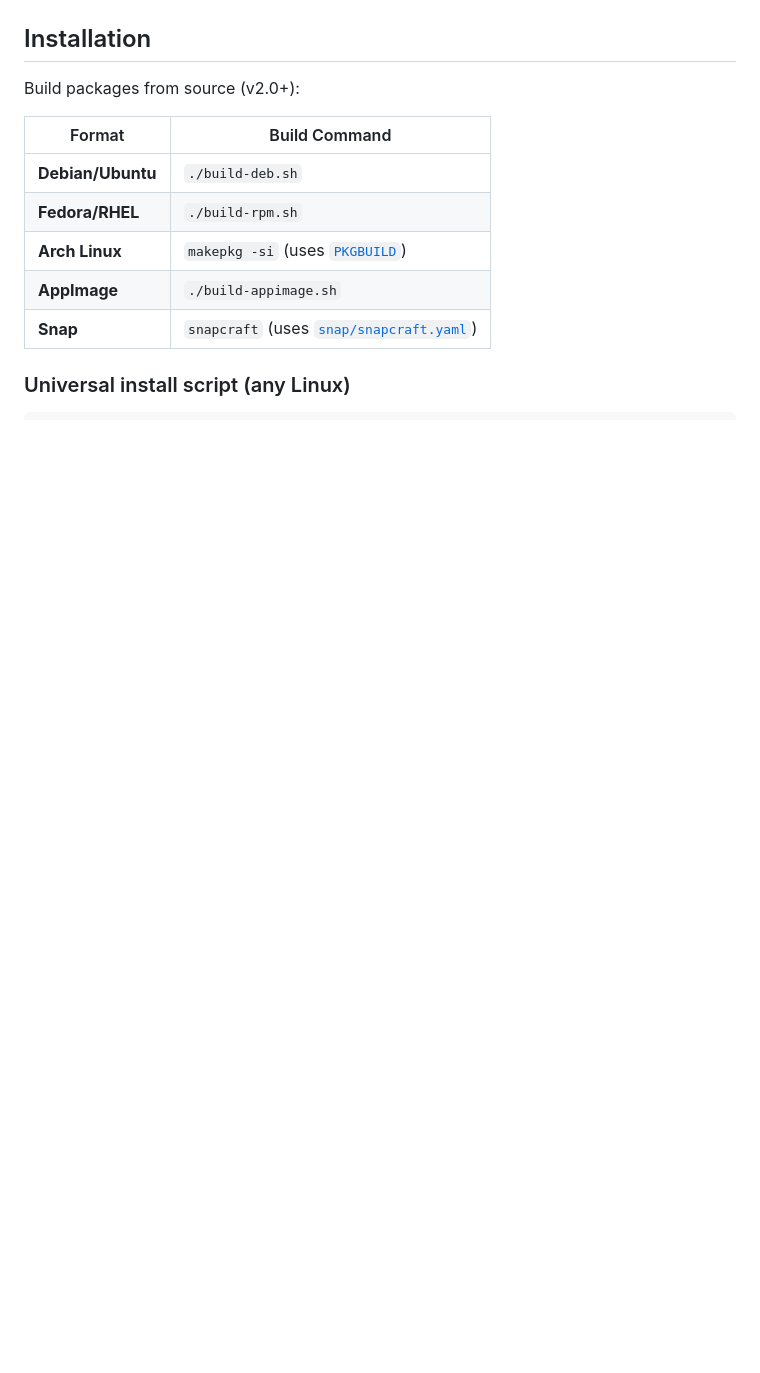
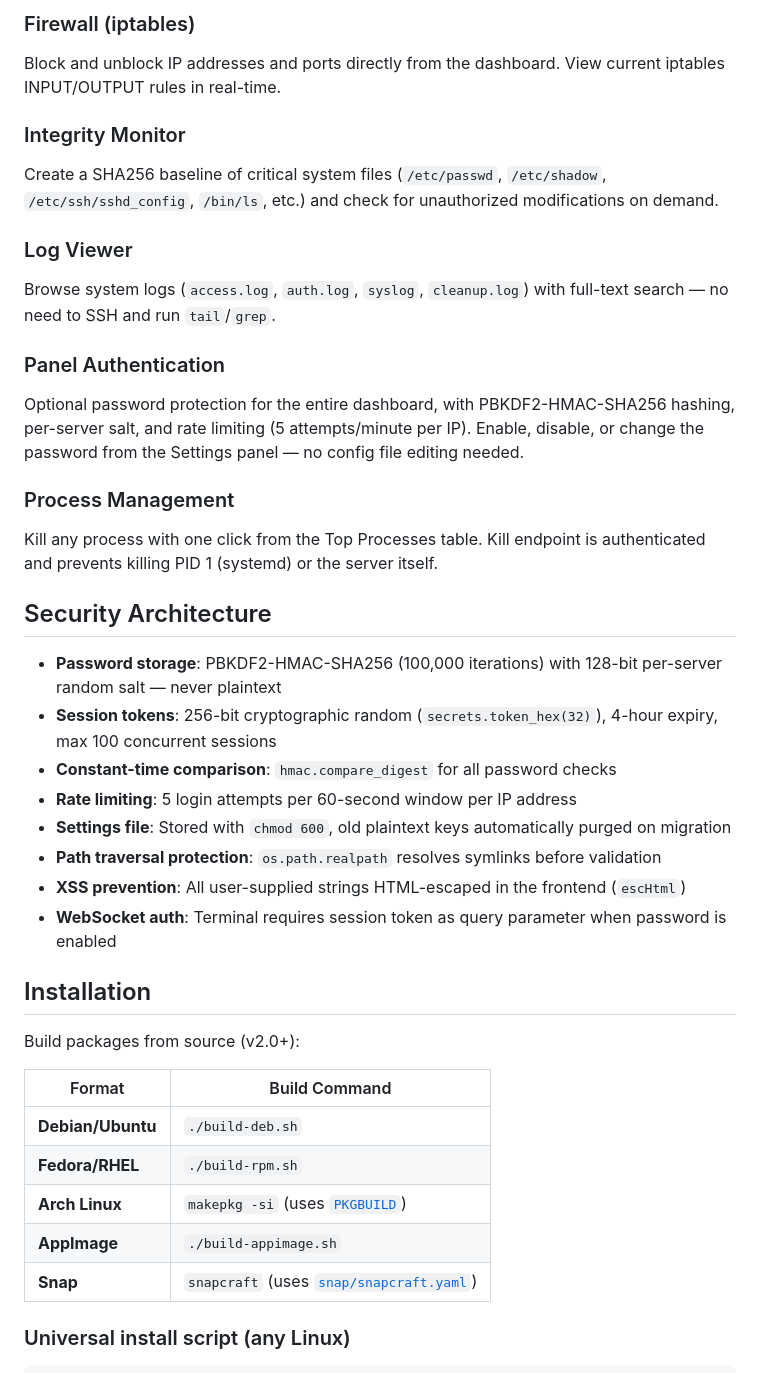
Before and after one commit to iu2vwk-ita/swiftserver, a Markdown page: README.md, the part around one of its changes. GitHub-like rendering; blank space fills up the shorter version.

```diff
--- a/README.md
+++ b/README.md
@@ -27,3 +69,28 @@ A lightweight, real-time Linux server monitoring dashboard with integrated disk
+### Firewall (iptables)
+Block and unblock IP addresses and ports directly from the dashboard. View current iptables INPUT/OUTPUT rules in real-time.
+
+### Integrity Monitor
+Create a SHA256 baseline of critical system files (`/etc/passwd`, `/etc/shadow`, `/etc/ssh/sshd_config`, `/bin/ls`, etc.) and check for unauthorized modifications on demand.
+
+### Log Viewer
+Browse system logs (`access.log`, `auth.log`, `syslog`, `cleanup.log`) with full-text search — no need to SSH and run `tail`/`grep`.
+
+### Panel Authentication
+Optional password protection for the entire dashboard, with PBKDF2-HMAC-SHA256 hashing, per-server salt, and rate limiting (5 attempts/minute per IP). Enable, disable, or change the password from the Settings panel — no config file editing needed.
+
+### Process Management
+Kill any process with one click from the Top Processes table. Kill endpoint is authenticated and prevents killing PID 1 (systemd) or the server itself.
+
+## Security Architecture
+
+- **Password storage**: PBKDF2-HMAC-SHA256 (100,000 iterations) with 128-bit per-server random salt — never plaintext
+- **Session tokens**: 256-bit cryptographic random (`secrets.token_hex(32)`), 4-hour expiry, max 100 concurrent sessions
+- **Constant-time comparison**: `hmac.compare_digest` for all password checks
+- **Rate limiting**: 5 login attempts per 60-second window per IP address
+- **Settings file**: Stored with `chmod 600`, old plaintext keys automatically purged on migration
+- **Path traversal protection**: `os.path.realpath` resolves symlinks before validation
+- **XSS prevention**: All user-supplied strings HTML-escaped in the frontend (`escHtml`)
+- **WebSocket auth**: Terminal requires session token as query parameter when password is enabled
 
 ## Installation
 
```
Also changed, not shown: other parts of README.md (+42 -0 lines).
